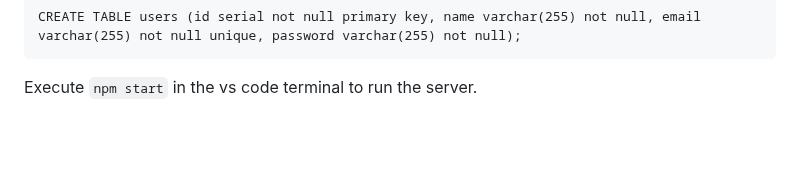
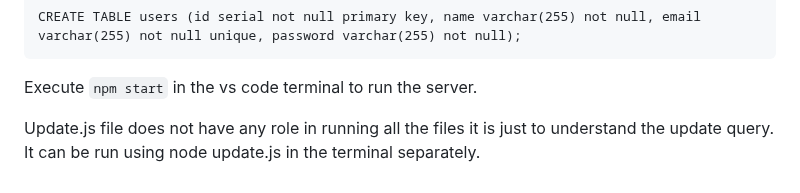
Before and after one commit to masterujjval/Postgres_Authentication, a Markdown page: README.md, the part around the change. Drawn GitHub-style; blank space fills up the shorter version.

````diff
--- a/README.md
+++ b/README.md
@@ -91,3 +91,5 @@ then copy the same command for creating a table:
 CREATE TABLE users (id serial not null primary key, name varchar(255) not null, email varchar(255) not null unique, password varchar(255) not null);
 ```
 Execute ```npm start``` in the vs code terminal to run the server.
+
+Update.js  file does not have any role in running all the files it is just to understand the update query. It can be run using node update.js in the terminal separately.
````
